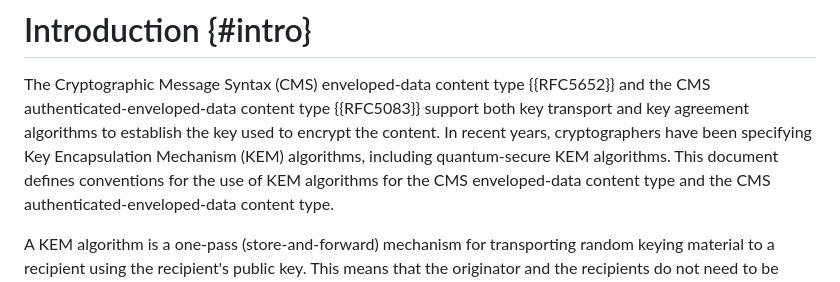
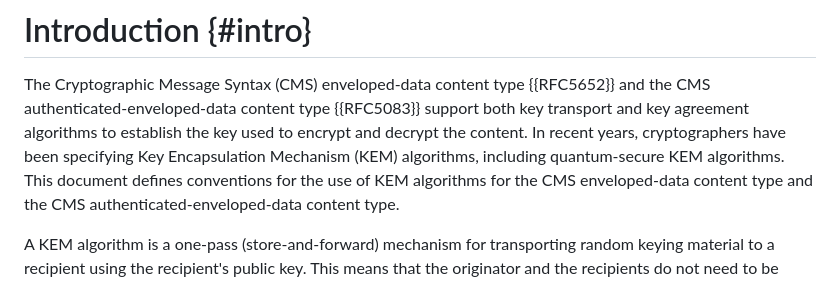
Before and after one commit to lamps-wg/cms-kemri, a Markdown page: draft-ietf-lamps-cms-kemri.md, the part around the change. Drawn GitHub-style.

Commit message:
Update draft-ietf-lamps-cms-kemri.md
Added Francois suggests to resolve https://github.com/lamps-wg/cms-kemri/issues/3

```diff
--- a/draft-ietf-lamps-cms-kemri.md
+++ b/draft-ietf-lamps-cms-kemri.md
@@ -95,9 +95,9 @@ and decrypt CMS content.
 The Cryptographic Message Syntax (CMS) enveloped-data content type
 {{RFC5652}} and the CMS authenticated-enveloped-data content type
 {{RFC5083}} support both key transport and key agreement algorithms to
-establish the key used to encrypt the content.  In recent years,
-cryptographers have been specifying Key Encapsulation Mechanism (KEM)
-algorithms, including quantum-secure KEM algorithms.  This document
+establish the key used to encrypt and decrypt the content.  In recent
+years, cryptographers have been specifying Key Encapsulation Mechanism
+(KEM) algorithms, including quantum-secure KEM algorithms.  This document
 defines conventions for the use of KEM algorithms for the CMS
 enveloped-data content type and the CMS authenticated-enveloped-data
 content type.
```
